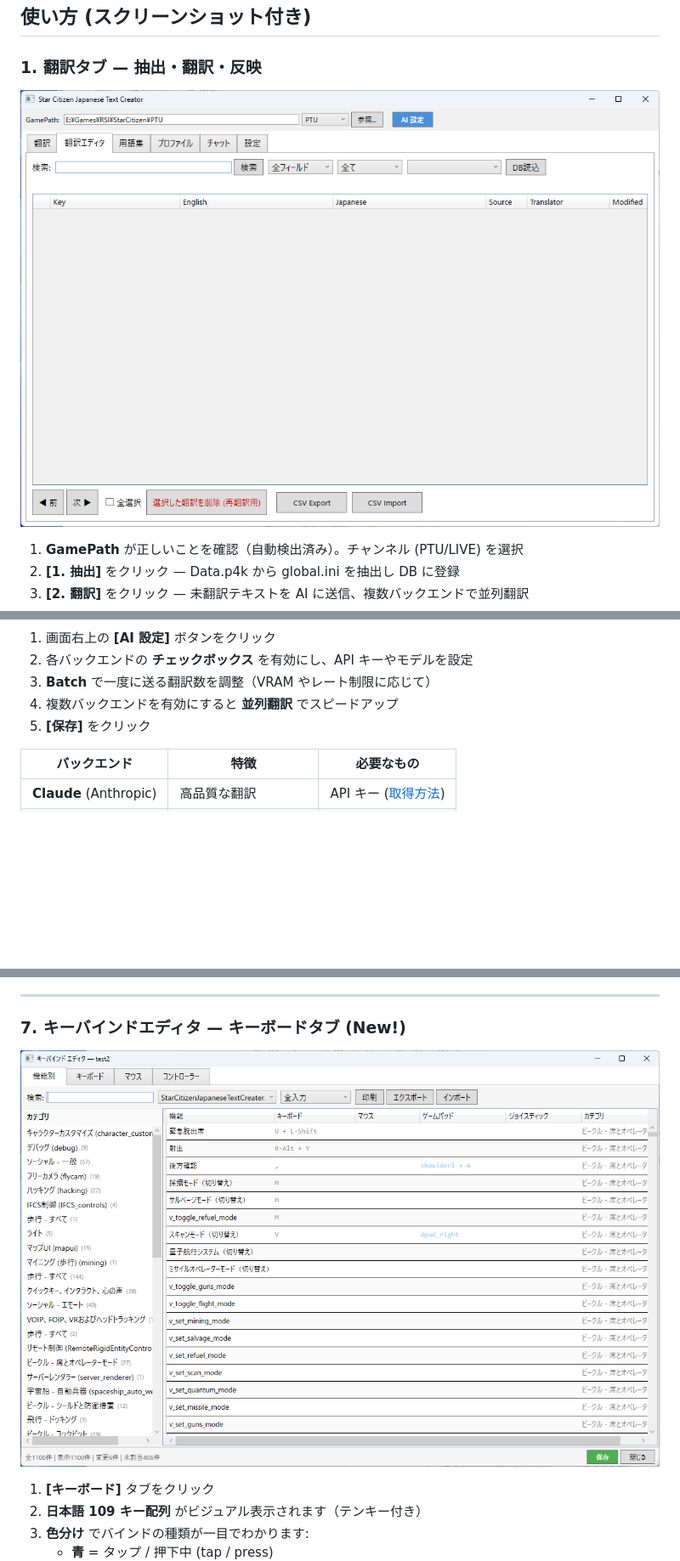
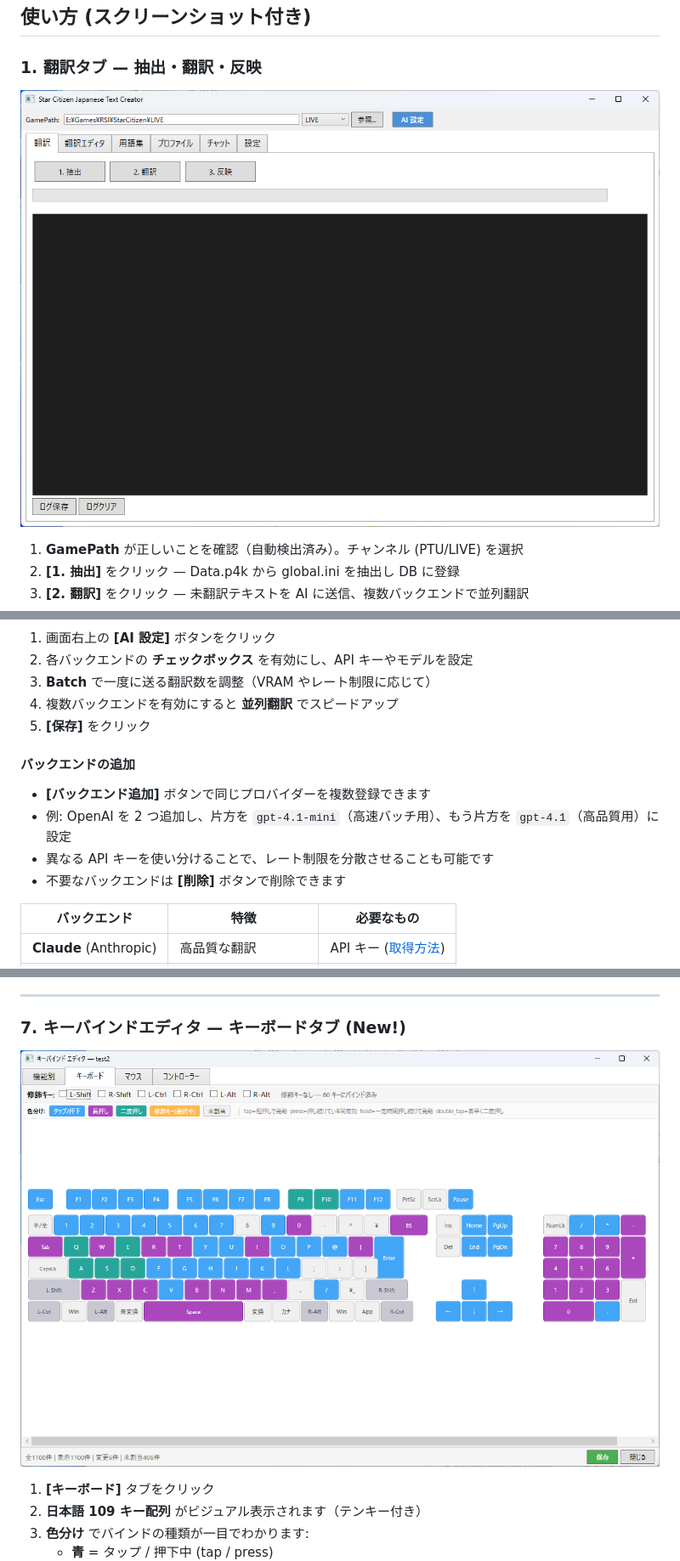
Before and after one commit to batake321/StarCitizenJapaneseTextCreater, a Markdown page: README.md, 3 parts joined by grey strips. Shown at 85% size. Rendered like a GitHub page; pictures changed too: image/Keybind_Keyboardpng.png, image/Translate.png; blank space fills up the shorter version.

Commit message:
v1.9.6: キーボードレイアウト修正、API ドキュメント料金・Usage Tier 追加、README 画像更新・バックエンド追加解説追加
Co-Authored-By: Claude Opus 4.6 <noreply@anthropic.com>

```diff
--- a/README.md
+++ b/README.md
@@ -57,6 +57,13 @@ Star Citizen のゲーム内テキストを AI で日本語に翻訳し、ゲー
 3. **Batch** で一度に送る翻訳数を調整（VRAM やレート制限に応じて）
 4. 複数バックエンドを有効にすると **並列翻訳** でスピードアップ
 5. **[保存]** をクリック
+
+#### バックエンドの追加
+
+- **[バックエンド追加]** ボタンで同じプロバイダーを複数登録できます
+- 例: OpenAI を 2 つ追加し、片方を `gpt-4.1-mini`（高速バッチ用）、もう片方を `gpt-4.1`（高品質用）に設定
+- 異なる API キーを使い分けることで、レート制限を分散させることも可能です
+- 不要なバックエンドは **[削除]** ボタンで削除できます
 
 | バックエンド | 特徴 | 必要なもの |
 |---|---|---|
```
Also changed, not shown: other parts of README.md (+5 -1 lines), docs/API_Key_取得_Claude.md (+17 -3 lines), docs/API_Key_取得_Gemini.md (+26 -1 lines), 2 other files.
